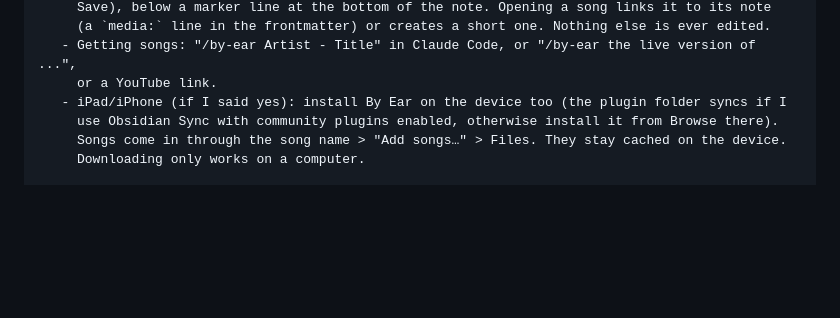
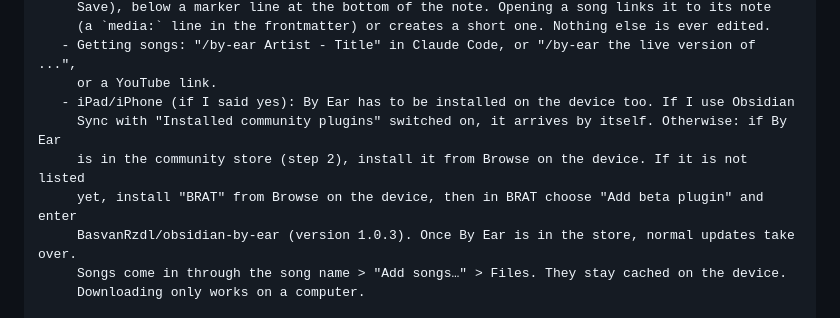
Before and after one commit to BasvanRzdl/obsidian-by-ear, a Markdown page: docs/setup-prompt.md, the part around the change. Rendered like a GitHub page; blank space fills up the shorter version.

Commit message:
setup prompt: install on iPad/iPhone through BRAT until the store lists By Ear
Co-Authored-By: Claude Opus 5.5 <noreply@anthropic.com>
Claude-Session: https://claude.ai/code/session_01S68DsH1DTYbdZgLu7iKnAQ

```diff
--- a/docs/setup-prompt.md
+++ b/docs/setup-prompt.md
@@ -78,8 +78,11 @@ and don't move on until a step has worked.
      (a `media:` line in the frontmatter) or creates a short one. Nothing else is ever edited.
    - Getting songs: "/by-ear Artist - Title" in Claude Code, or "/by-ear the live version of ...",
      or a YouTube link.
-   - iPad/iPhone (if I said yes): install By Ear on the device too (the plugin folder syncs if I
-     use Obsidian Sync with community plugins enabled, otherwise install it from Browse there).
+   - iPad/iPhone (if I said yes): By Ear has to be installed on the device too. If I use Obsidian
+     Sync with "Installed community plugins" switched on, it arrives by itself. Otherwise: if By Ear
+     is in the community store (step 2), install it from Browse on the device. If it is not listed
+     yet, install "BRAT" from Browse on the device, then in BRAT choose "Add beta plugin" and enter
+     BasvanRzdl/obsidian-by-ear (version 1.0.3). Once By Ear is in the store, normal updates take over.
      Songs come in through the song name > "Add songs…" > Files. They stay cached on the device.
      Downloading only works on a computer.
 
```
